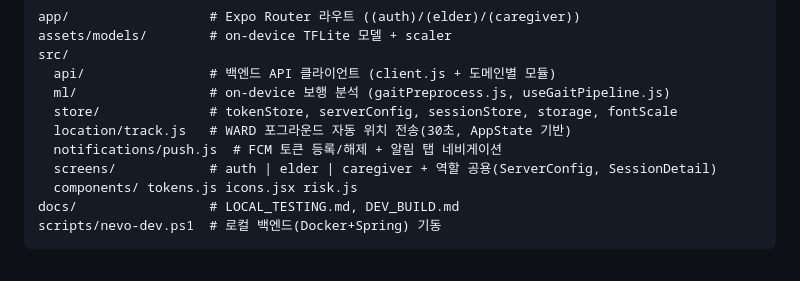
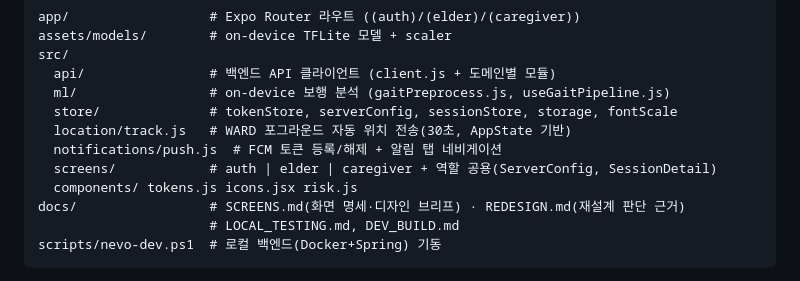
Before and after one commit to Hanium-2026/Frontend, a Markdown page: AGENTS.md, the part around the change. Drawn GitHub-style.

````diff
--- a/AGENTS.md
+++ b/AGENTS.md
@@ -46,7 +46,8 @@ src/
   notifications/push.js  # FCM 토큰 등록/해제 + 알림 탭 네비게이션
   screens/            # auth | elder | caregiver + 역할 공용(ServerConfig, SessionDetail)
   components/ tokens.js icons.jsx risk.js
-docs/                 # LOCAL_TESTING.md, DEV_BUILD.md
+docs/                 # SCREENS.md(화면 명세·디자인 브리프) · REDESIGN.md(재설계 판단 근거)
+                      # LOCAL_TESTING.md, DEV_BUILD.md
 scripts/nevo-dev.ps1  # 로컬 백엔드(Docker+Spring) 기동
 ```
 
````
Also changed, not shown: docs/SCREENS.md (added, +456 -0 lines).
